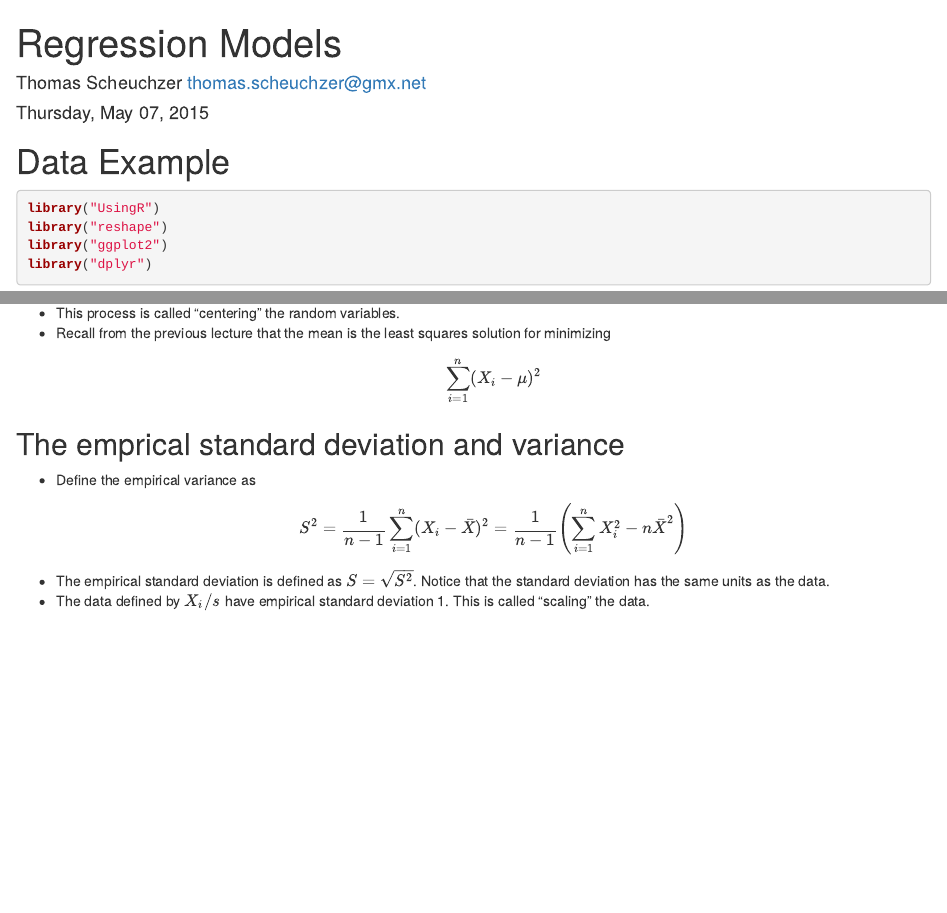
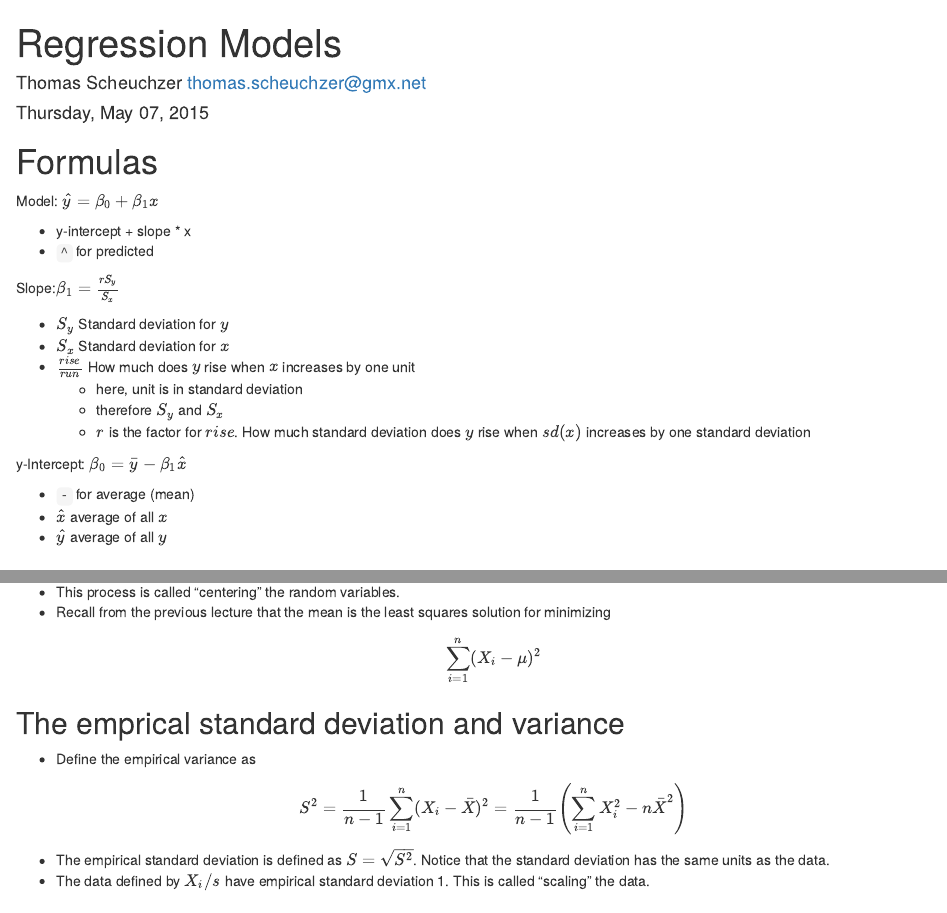
Before and after one commit to scheuchzer/notes, an R Markdown document (Coursera/DataScientist/RegressionModels/RegressionModels.Rmd): the page in a window 1100 px wide, from its top, and a second part further down, joined at a grey line. Rendered offline with R 4.5, knitr and Pandoc, with nearby package versions; code that draws random numbers runs with fixed seeds of ours; some code elsewhere in the file could not run offline.

Commit message:
no message

````diff
--- a/Coursera/DataScientist/RegressionModels/RegressionModels.Rmd
+++ b/Coursera/DataScientist/RegressionModels/RegressionModels.Rmd
@@ -22,6 +22,28 @@ knit_hooks$set(inline = function(x) {
 knit_hooks$set(plot = knitr:::hook_plot_html)
 runif(1)
 ```
+
+# Formulas
+
+Model: $\hat y = \beta_0 + \beta_1 x$
+
+- y-intercept + slope * x
+- `^` for predicted
+
+Slope:$\beta_1 = \frac{r S_y}{S_x}$
+
+- $S_y$ Standard deviation for $y$
+- $S_x$ Standard deviation for $x$
+- $\frac{rise}{run}$ How much does $y$ rise when $x$ increases by one unit
+    - here, unit is in standard deviation
+    - therefore $S_y$ and $S_x$
+    - $r$ is the factor for $rise$. How much standard deviation does $y$ rise when $sd(x)$ increases by one standard deviation
+
+y-Intercept: $\beta_0 = \bar y-\beta_1 \hat x$
+
+- `-` for average (mean)
+- $\hat x$ average of all $x$
+- $\hat y$ average of all $y$
 
 # Data Example
 
````
